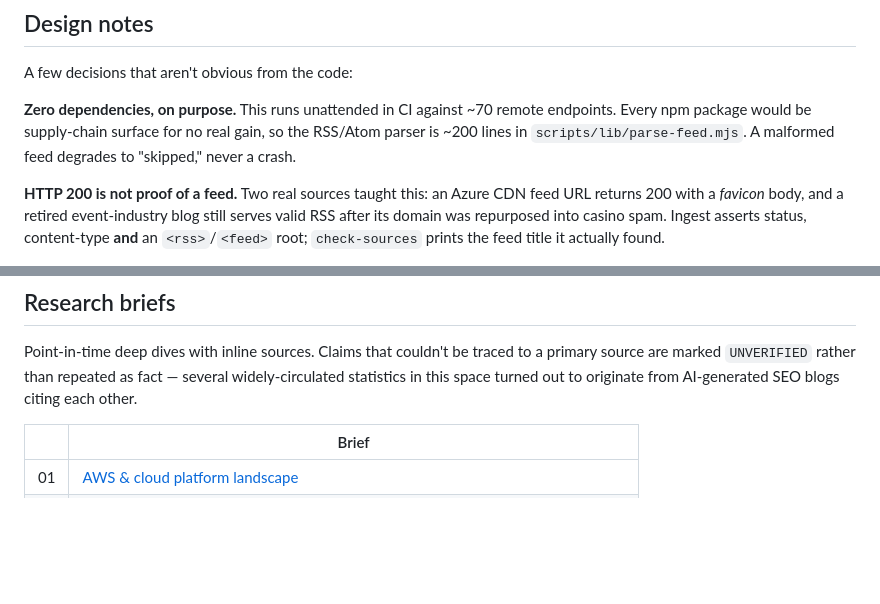
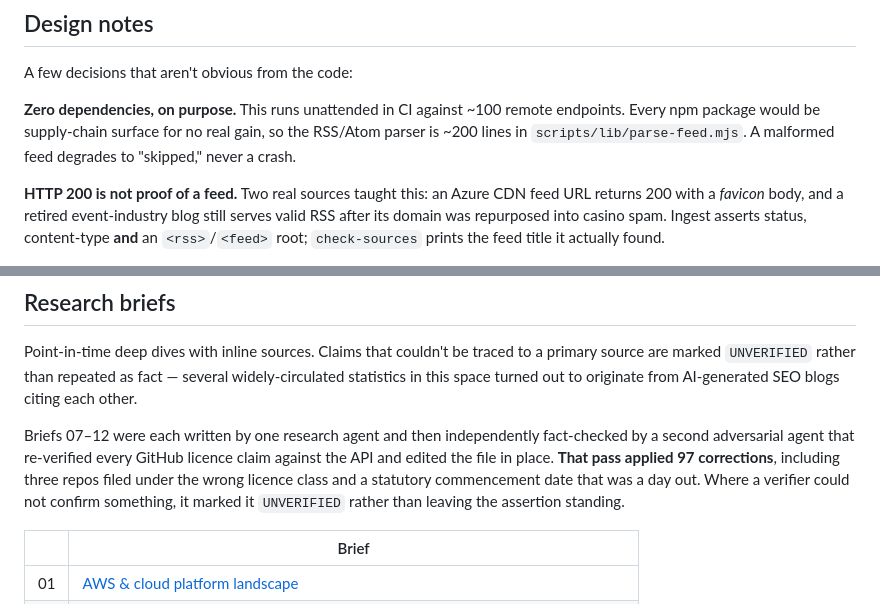
Before and after one commit to ritik-dev-cloud/TechPulse_Versatile, a Markdown page: README.md, 2 parts joined by grey strips. GitHub-like rendering; blank space fills up the shorter version.

Commit message:
docs: refresh README counts and note the fact-checking pass

```diff
--- a/README.md
+++ b/README.md
@@ -56,7 +56,7 @@ Append to `feeds` in [`scripts/sources.json`](scripts/sources.json) and run `npm
 
 A few decisions that aren't obvious from the code:
 
-**Zero dependencies, on purpose.** This runs unattended in CI against ~70 remote endpoints. Every npm package would be supply-chain surface for no real gain, so the RSS/Atom parser is ~200 lines in `scripts/lib/parse-feed.mjs`. A malformed feed degrades to "skipped," never a crash.
+**Zero dependencies, on purpose.** This runs unattended in CI against ~100 remote endpoints. Every npm package would be supply-chain surface for no real gain, so the RSS/Atom parser is ~200 lines in `scripts/lib/parse-feed.mjs`. A malformed feed degrades to "skipped," never a crash.
 
 **HTTP 200 is not proof of a feed.** Two real sources taught this: an Azure CDN feed URL returns 200 with a *favicon* body, and a retired event-industry blog still serves valid RSS after its domain was repurposed into casino spam. Ingest asserts status, content-type **and** an `<rss>`/`<feed>` root; `check-sources` prints the feed title it actually found.
 
@@ -77,6 +77,8 @@ Full detail in [docs/research/06-feed-sources.md](docs/research/06-feed-sources.
 ## Research briefs
 
 Point-in-time deep dives with inline sources. Claims that couldn't be traced to a primary source are marked `UNVERIFIED` rather than repeated as fact — several widely-circulated statistics in this space turned out to originate from AI-generated SEO blogs citing each other.
+
+Briefs 07–12 were each written by one research agent and then independently fact-checked by a second adversarial agent that re-verified every GitHub licence claim against the API and edited the file in place. **That pass applied 97 corrections**, including three repos filed under the wrong licence class and a statutory commencement date that was a day out. Where a verifier could not confirm something, it marked it `UNVERIFIED` rather than leaving the assertion standing.
 
 | | Brief |
 |---|---|
```
